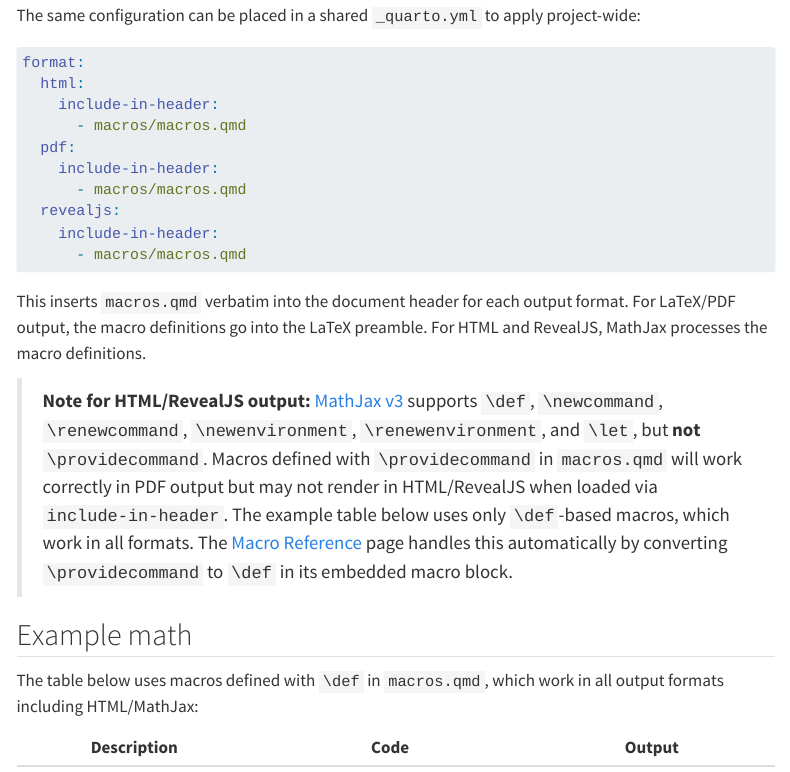
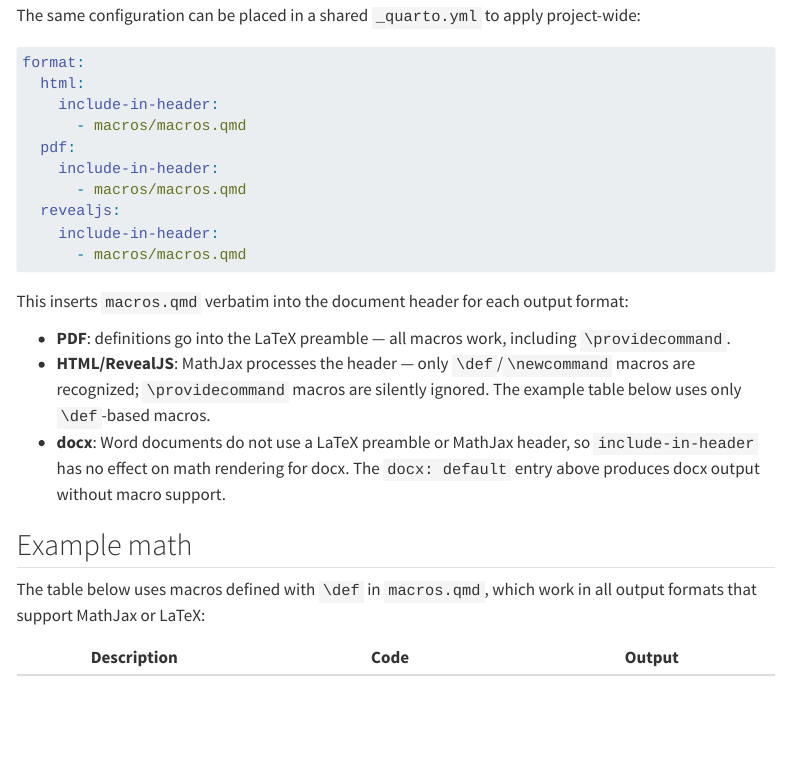
Before and after one commit to d-morrison/macros, a Quarto document (demo-include-in-header.qmd): the page in a window 1100 px wide, from 580 px down. Rendered offline with R 4.5, knitr and Pandoc in place of Quarto, with nearby package versions; menus at the side of the page are left out.

Commit message:
docs: fix misleading format claims and providecommand/include-in-header wording
Agent-Logs-Url: https://github.com/d-morrison/macros/sessions/9b979216-dbee-4885-9048-e7243f48992d

Co-authored-by: d-morrison <2474437+d-morrison@users.noreply.github.com>

````diff
--- a/demo-include-in-header.qmd
+++ b/demo-include-in-header.qmd
@@ -46,13 +46,15 @@ format:
       - macros/macros.qmd
 ```
 
-This inserts `macros.qmd` verbatim into the document header for each output format. For LaTeX/PDF output, the macro definitions go into the LaTeX preamble. For HTML and RevealJS, MathJax processes the macro definitions.
+This inserts `macros.qmd` verbatim into the document header for each output format:
 
-> **Note for HTML/RevealJS output:** [MathJax v3](https://quarto.org/docs/authoring/markdown-basics.html#equations) supports `\def`, `\newcommand`, `\renewcommand`, `\newenvironment`, `\renewenvironment`, and `\let`, but **not** `\providecommand`. Macros defined with `\providecommand` in `macros.qmd` will work correctly in PDF output but may not render in HTML/RevealJS when loaded via `include-in-header`. The example table below uses only `\def`-based macros, which work in all formats. The [Macro Reference](macros-table.qmd) page handles this automatically by converting `\providecommand` to `\def` in its embedded macro block.
+- **PDF**: definitions go into the LaTeX preamble — all macros work, including `\providecommand`.
+- **HTML/RevealJS**: MathJax processes the header — only `\def`/`\newcommand` macros are recognized; `\providecommand` macros are silently ignored. The example table below uses only `\def`-based macros.
+- **docx**: Word documents do not use a LaTeX preamble or MathJax header, so `include-in-header` has no effect on math rendering for docx. The `docx: default` entry above produces docx output without macro support.
 
 ## Example math
 
-The table below uses macros defined with `\def` in `macros.qmd`, which work in all output formats including HTML/MathJax:
+The table below uses macros defined with `\def` in `macros.qmd`, which work in all output formats that support MathJax or LaTeX:
 
 | Description | Code | Output |
 |---|---|---|
````
Also changed, not shown: index.qmd (+2 -2 lines), README.md.
